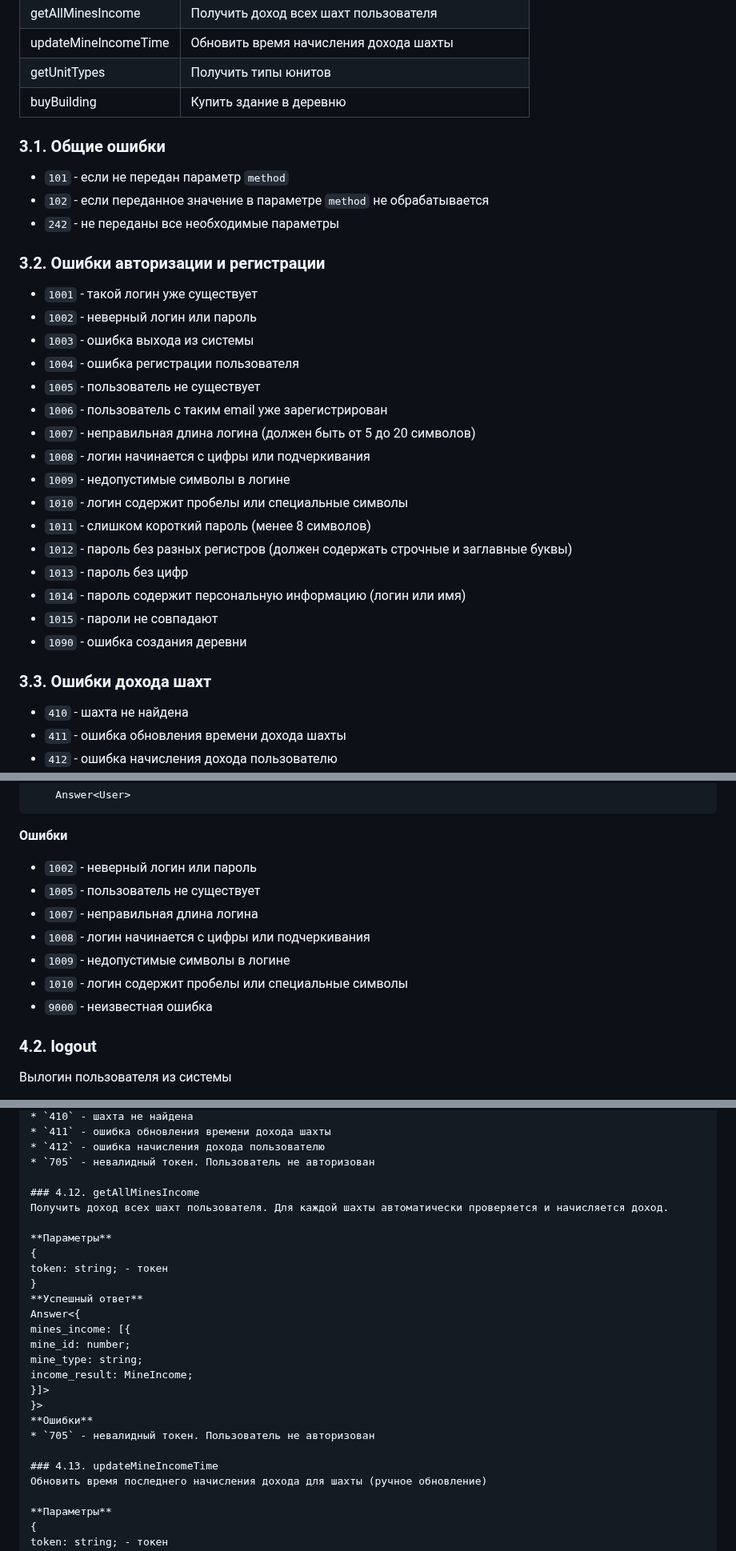
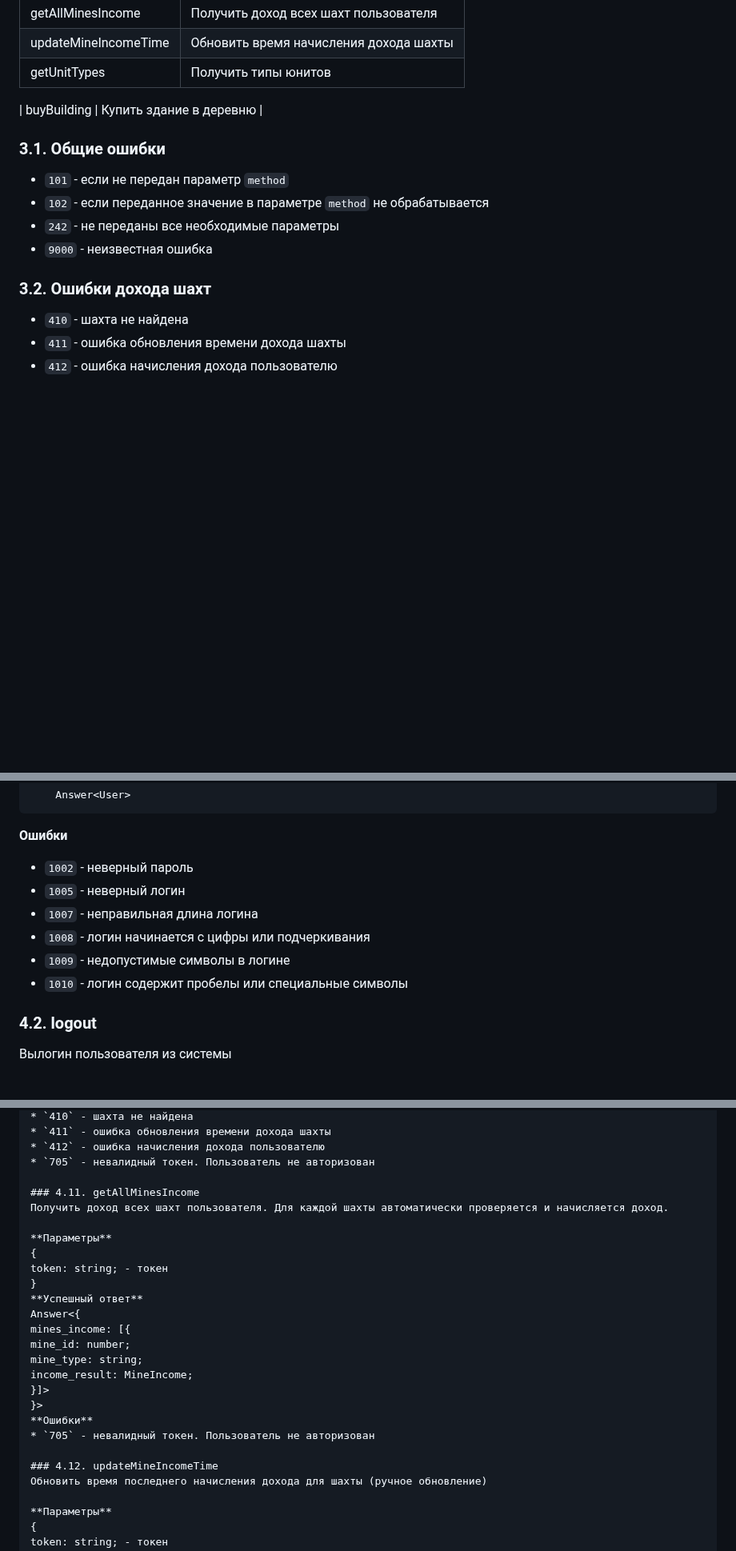
Before and after one commit to aleksandr813/strategy, a Markdown page: API.md, 3 parts joined by grey strips. Shown at 80% size. Drawn GitHub-style; blank space fills up the shorter version.

````diff
--- a/API.md
+++ b/API.md
@@ -132,32 +132,17 @@ MineIncome: {
 | getAllMinesIncome | Получить доход всех шахт пользователя |
 | updateMineIncomeTime | Обновить время начисления дохода шахты |
 | getUnitTypes | Получить типы юнитов |
+
+
+
 | buyBuilding | Купить здание в деревню |
 
 ### 3.1. Общие ошибки
 * `101` - если не передан параметр `method`
 * `102` - если переданное значение в параметре `method` не обрабатывается
 * `242` - не переданы все необходимые параметры
-
-### 3.2. Ошибки авторизации и регистрации
-* `1001` - такой логин уже существует
-* `1002` - неверный логин или пароль
-* `1003` - ошибка выхода из системы
-* `1004` - ошибка регистрации пользователя
-* `1005` - пользователь не существует
-* `1006` - пользователь с таким email уже зарегистрирован
-* `1007` - неправильная длина логина (должен быть от 5 до 20 символов)
-* `1008` - логин начинается с цифры или подчеркивания
-* `1009` - недопустимые символы в логине
-* `1010` - логин содержит пробелы или специальные символы
-* `1011` - слишком короткий пароль (менее 8 символов)
-* `1012` - пароль без разных регистров (должен содержать строчные и заглавные буквы)
-* `1013` - пароль без цифр
-* `1014` - пароль содержит персональную информацию (логин или имя)
-* `1015` - пароли не совпадают
-* `1090` - ошибка создания деревни
-
-### 3.3. Ошибки дохода шахт
+* `9000` - неизвестная ошибка
+### 3.2. Ошибки дохода шахт
 * `410` - шахта не найдена
 * `411` - ошибка обновления времени дохода шахты
 * `412` - ошибка начисления дохода пользователю
@@ -181,13 +166,12 @@ MineIncome: {
     Answer<User>
 ```
 **Ошибки**
-* `1002` - неверный логин или пароль
-* `1005` - пользователь не существует
+* `1002` - неверный пароль
+* `1005` - неверный логин
 * `1007` - неправильная длина логина
 * `1008` - логин начинается с цифры или подчеркивания
 * `1009` - недопустимые символы в логине
 * `1010` - логин содержит пробелы или специальные символы
-* `9000` - неизвестная ошибка
 
 
 ### 4.2. logout
@@ -428,7 +380,7 @@ mine_id: number;
 * `412` - ошибка начисления дохода пользователю
 * `705` - невалидный токен. Пользователь не авторизован
 
-### 4.12. getAllMinesIncome
+### 4.11. getAllMinesIncome
 Получить доход всех шахт пользователя. Для каждой шахты автоматически проверяется и начисляется доход.
 
 **Параметры**
@@ -446,7 +398,7 @@ income_result: MineIncome;
 **Ошибки**
 * `705` - невалидный токен. Пользователь не авторизован
 
-### 4.13. updateMineIncomeTime
+### 4.12. updateMineIncomeTime
 Обновить время последнего начисления дохода для шахты (ручное обновление)
 
 **Параметры**
````
Also changed, not shown: other parts of API.md (+21 -53 lines).
